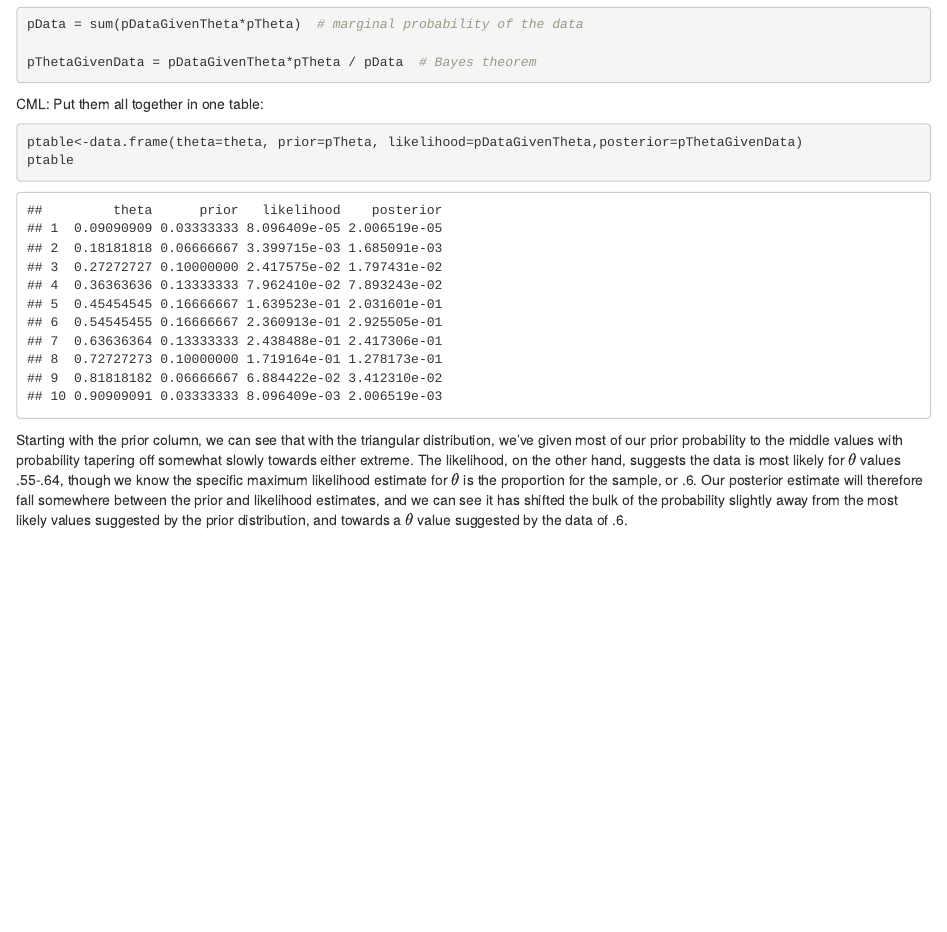
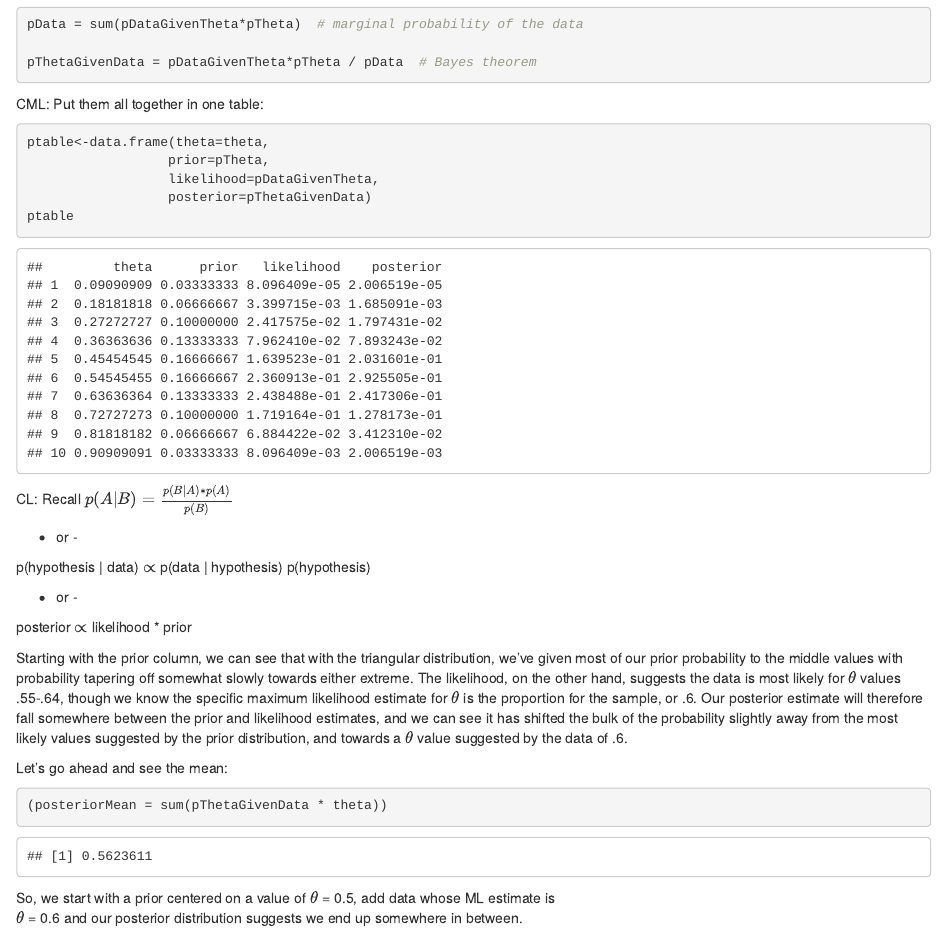
Before and after one commit to crogger62/Bayesian-Basics, an R Markdown document (1.0 A Hands On Example.rmd): the page in a window 1100 px wide, from 2960 px down. Rendered offline with R 4.5, knitr and Pandoc, with nearby package versions; code that draws random numbers runs with fixed seeds of ours.

Commit message:
Clarify variable values

````diff
--- a/1.0 A Hands On Example.rmd
+++ b/1.0 A Hands On Example.rmd
@@ -108,9 +108,24 @@ pThetaGivenData = pDataGivenTheta*pTheta / pData  # Bayes theorem
 
 CML: Put them all together in one table:
 ```{r}
-ptable<-data.frame(theta=theta, prior=pTheta, likelihood=pDataGivenTheta,posterior=pThetaGivenData)
+ptable<-data.frame(theta=theta,
+                  prior=pTheta,
+                  likelihood=pDataGivenTheta,
+                  posterior=pThetaGivenData)
 ptable
 ```
+
+CL: Recall
+$p(A|B) = \frac{p(B|A)*p(A)}{p(B)}$
+
+- or -
+
+p(hypothesis | data) $\propto$ p(data | hypothesis) p(hypothesis)
+
+ - or -
+
+ posterior $\propto$ likelihood * prior
+
 
 Starting with the prior column, we can see that with the triangular distribution, we’ve given most of our prior probability to the middle values with probability tapering off somewhat slowly towards either extreme. The likelihood, on the other hand, suggests the data is most likely for $\theta$  values .55-.64, though we know the specific maximum likelihood estimate for $\theta$ is the proportion for the sample, or .6. Our posterior estimate will therefore fall somewhere between the prior and likelihood estimates, and we can see it has shifted the bulk of the probability slightly away from the most likely values suggested by the prior distribution, and towards a $\theta$ value suggested by the data of .6.
 
@@ -118,3 +133,5 @@ Let's go ahead and see the mean:
 ```{r}
 (posteriorMean = sum(pThetaGivenData * theta))
 ```
+So, we start with a prior centered on a value of $\theta$ = 0.5, add data whose ML estimate is
+$\theta$ = 0.6 and our posterior distribution suggests we end up somewhere in between.
````
Also changed, not shown: 1.0-A-Hands-On-Example.html.
